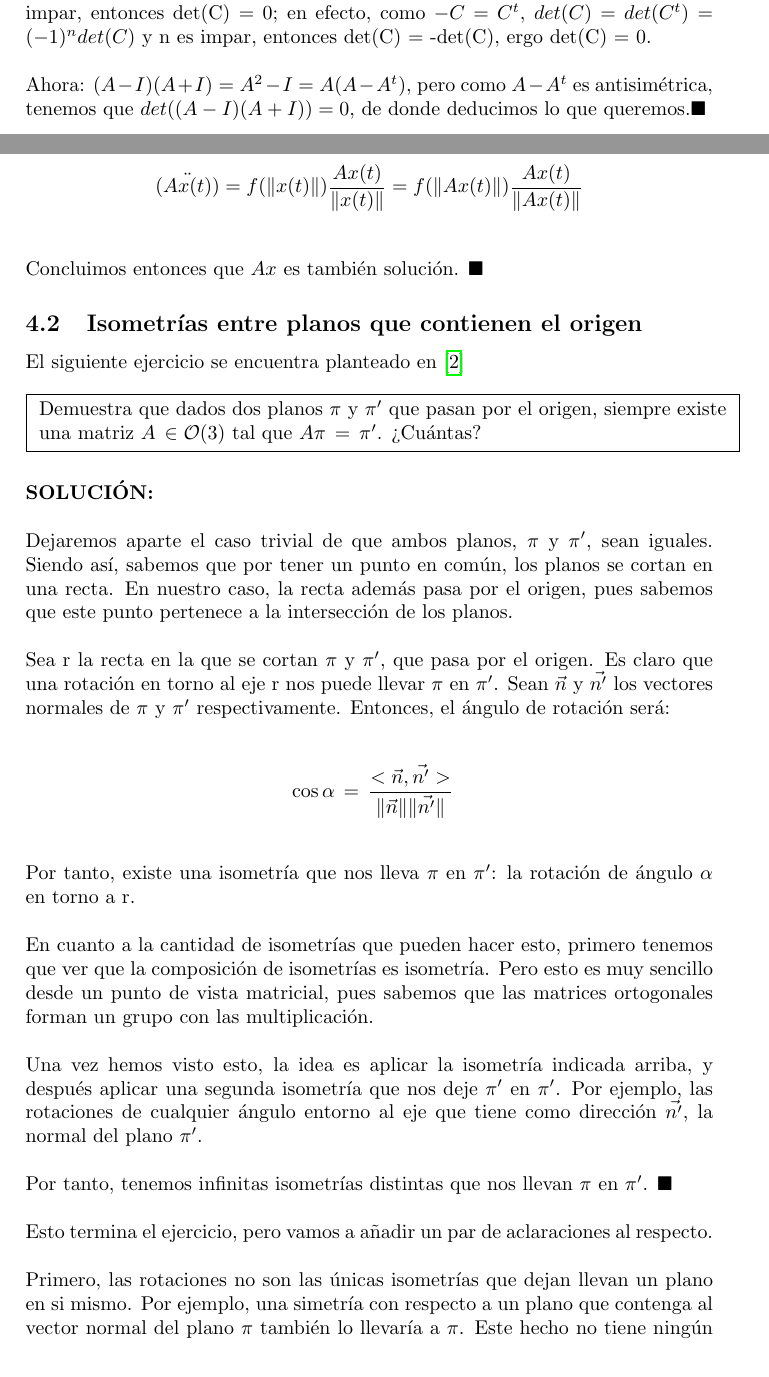
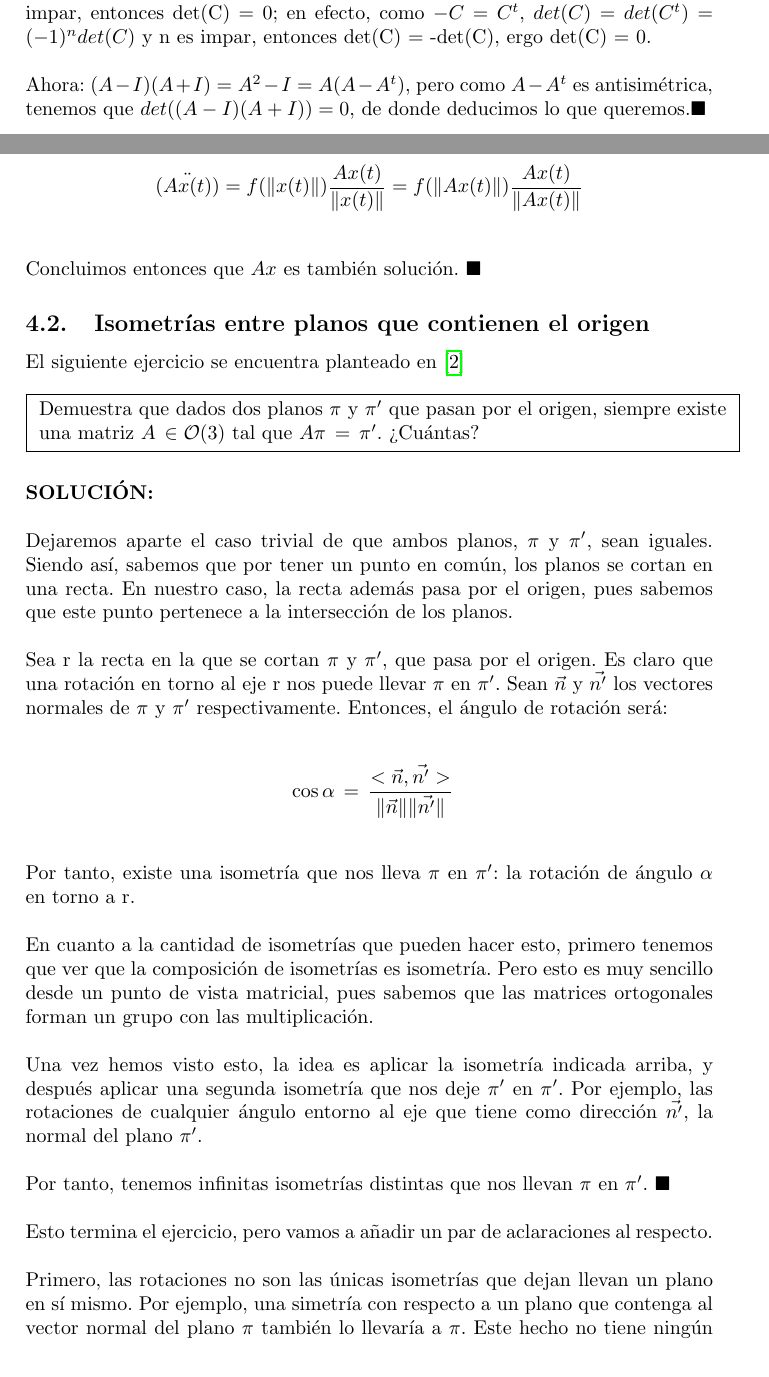
Before and after one commit to Griger/Mec-nica-Celeste, a LaTeX document (Isometrias/isometrias.tex): two parts of pages 4 and 8 of 10, joined at a grey line, cut so that both start at the same text. Compiled offline with pdfLaTeX.

Commit message:
Corrige idioma y dos erratas

```diff
--- a/Isometrias/isometrias.tex
+++ b/Isometrias/isometrias.tex
@@ -13,7 +13,7 @@
 \usepackage{cite} %paquete para que Latex contraiga las referencias [1-4] en lugar de [1][2][3][4]
 \usepackage[nonumberlist]{glossaries} %[toc,style=altlistgroup,hyperfirst=false]
 %usar makeglossaries grafo para recompilar el archivo donde están los grafos y que así salga actualizado
-%\usepackage[spanish, es-tabla]{babel}
+\usepackage[spanish, es-tabla]{babel}
 \author{Alejandro García Montoro \\ Serafín Moral García \\ Gustavo Rivas Gervilla \\ Luis Suárez Lloréns}
 \title{Isometrías lineales}
 \date{}
@@ -388,7 +388,7 @@ Por tanto, tenemos infinitas isometrías distintas que nos llevan $\pi$ en $\pi
 
 Esto termina el ejercicio, pero vamos a añadir un par de aclaraciones al respecto.\\
 
-Primero, las rotaciones no son las únicas isometrías que dejan llevan un plano en si mismo. Por ejemplo, una simetría con respecto a un plano que contenga al vector normal del plano $\pi$ también lo llevaría a $\pi$. Este hecho no tiene ningún efecto para el ejercicio, pero puede resultar útil en su aplicación.\\
+Primero, las rotaciones no son las únicas isometrías que dejan llevan un plano en sí mismo. Por ejemplo, una simetría con respecto a un plano que contenga al vector normal del plano $\pi$ también lo llevaría a $\pi$. Este hecho no tiene ningún efecto para el ejercicio, pero puede resultar útil en su aplicación.\\
 
 Además de esto, veamos como construir la isometría que hemos comentado durante el ejercicio en la base canónica.\\
 
```
Also changed, not shown: Isometrias/isometrias.pdf.
